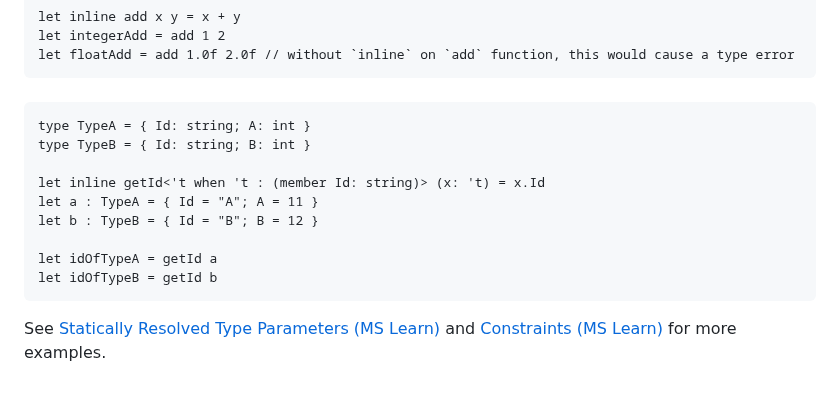
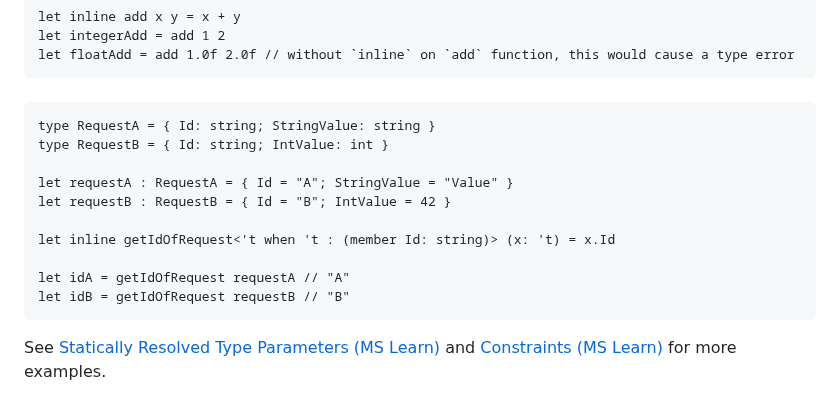
Before and after one commit to fsprojects/fsharp-cheatsheet, a Markdown page: docs/fsharp-cheatsheet.md, the part around the change. Drawn GitHub-style.

Commit message:
refactor:improved Statically Resolved Type Parameters example

```diff
--- a/docs/fsharp-cheatsheet.md
+++ b/docs/fsharp-cheatsheet.md
@@ -349,15 +349,16 @@ A *statically resolved type parameter* is a type parameter that is replaced with
 
 ####
 
-    type TypeA = { Id: string; A: int }
-    type TypeB = { Id: string; B: int }
+    type RequestA = { Id: string; StringValue: string }
+    type RequestB = { Id: string; IntValue: int }
 
-    let inline getId<'t when 't : (member Id: string)> (x: 't) = x.Id
-    let a : TypeA = { Id = "A"; A = 11 }
-    let b : TypeB = { Id = "B"; B = 12 }
+    let requestA : RequestA = { Id = "A"; StringValue = "Value" }
+    let requestB : RequestB = { Id = "B"; IntValue = 42 }
 
-    let idOfTypeA = getId a
-    let idOfTypeB = getId b
+    let inline getIdOfRequest<'t when 't : (member Id: string)> (x: 't) = x.Id
+
+    let idA = getIdOfRequest requestA // "A"
+    let idB = getIdOfRequest requestB // "B"
 
 See [Statically Resolved Type Parameters (MS Learn)](https://learn.microsoft.com/en-us/dotnet/fsharp/language-reference/generics/statically-resolved-type-parameters) and [Constraints (MS Learn)](https://learn.microsoft.com/en-us/dotnet/fsharp/language-reference/generics/constraints) for more examples.
 
```
